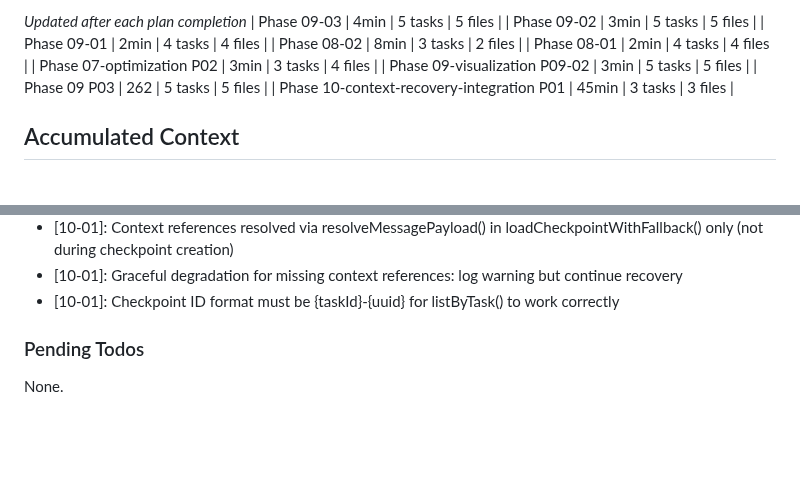
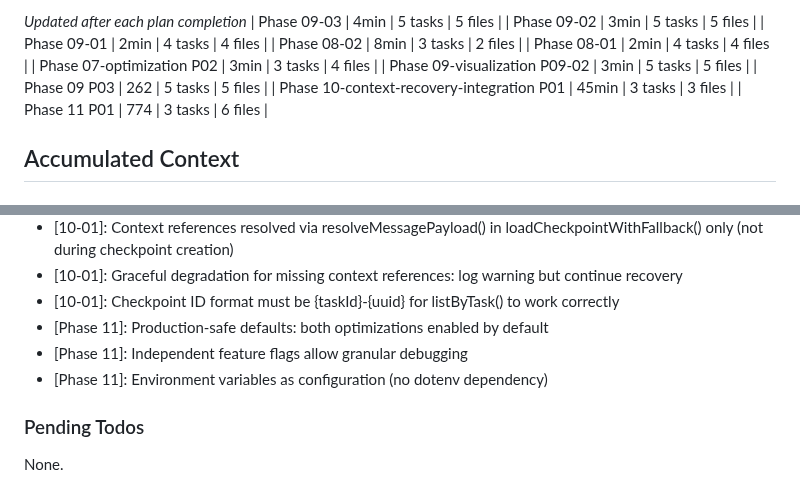
Before and after one commit to gr3gg0rk/agent-swarm, a Markdown page: .planning/STATE.md, 2 parts joined by grey strips. Drawn GitHub-style; blank space fills up the shorter version.

```diff
--- a/.planning/STATE.md
+++ b/.planning/STATE.md
@@ -54,6 +54,7 @@ Progress: [██████░░] 56% (18/18 v1.0 plans complete, 9/15 v1.1 p
 | Phase 09-visualization P09-02 | 3min | 5 tasks | 5 files |
 | Phase 09 P03 | 262 | 5 tasks | 5 files |
 | Phase 10-context-recovery-integration P01 | 45min | 3 tasks | 3 files |
+| Phase 11 P01 | 774 | 3 tasks | 6 files |
 
 ## Accumulated Context
 
@@ -117,6 +118,9 @@ Recent decisions affecting current work:
 - [10-01]: Context references resolved via resolveMessagePayload() in loadCheckpointWithFallback() only (not during checkpoint creation)
 - [10-01]: Graceful degradation for missing context references: log warning but continue recovery
 - [10-01]: Checkpoint ID format must be {taskId}-{uuid} for listByTask() to work correctly
+- [Phase 11]: Production-safe defaults: both optimizations enabled by default
+- [Phase 11]: Independent feature flags allow granular debugging
+- [Phase 11]: Environment variables as configuration (no dotenv dependency)
 
 ### Pending Todos
 
```
Also changed, not shown: .planning/ROADMAP.md (+3 -3 lines), 1 other file.
